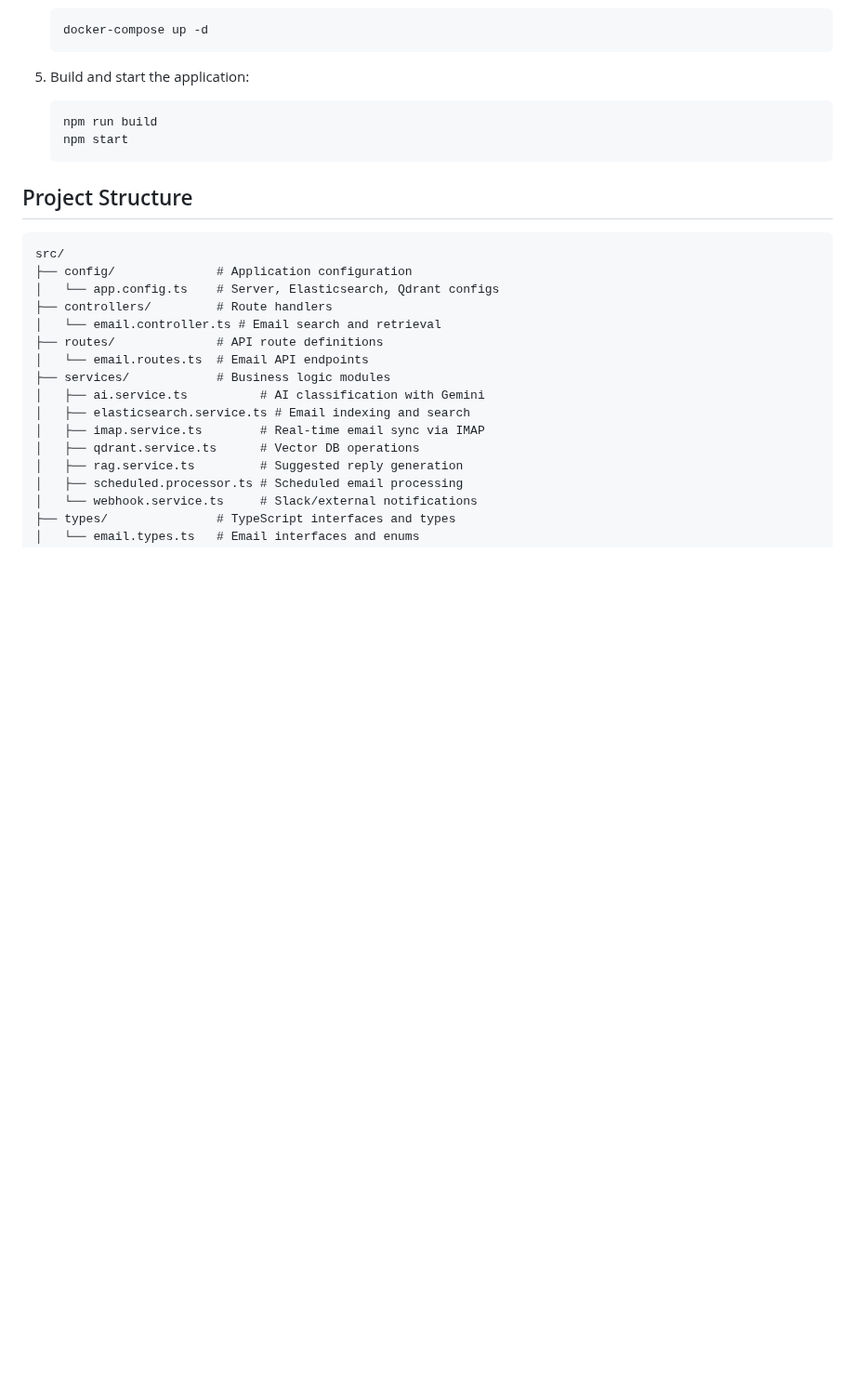
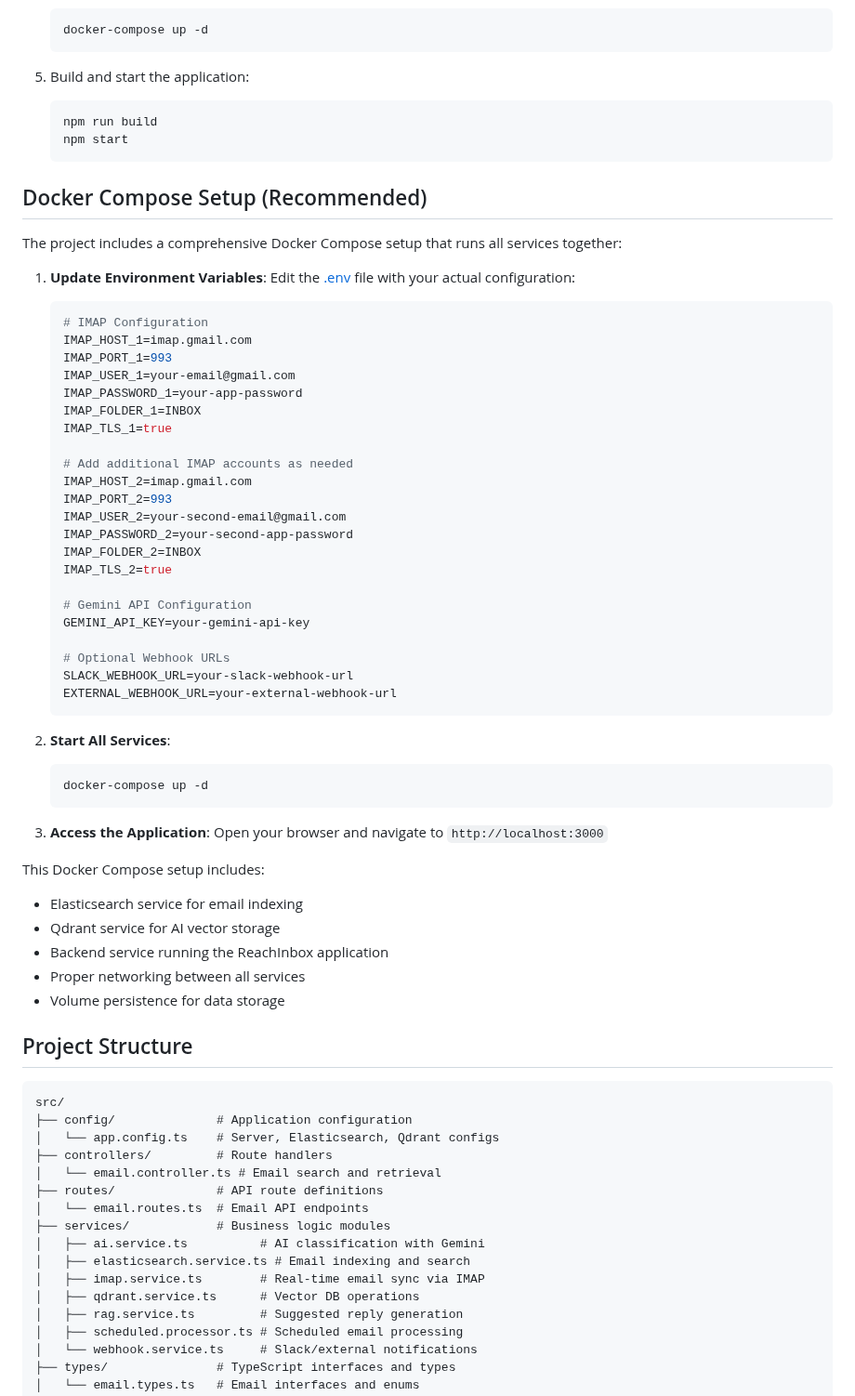
Before and after one commit to Bharadwaj204/ReachInbox-Onebox-AI, a Markdown page: README.md, the part around the change. Shown at 93% size. Rendered like a GitHub page; blank space fills up the shorter version.

Commit message:
Update README with Docker Compose setup instructions

````diff
--- a/README.md
+++ b/README.md
@@ -61,6 +61,52 @@ An AI-powered email aggregator that synchronizes emails in real-time, indexes th
    npm run build
    npm start
    ```
+
+## Docker Compose Setup (Recommended)
+
+The project includes a comprehensive Docker Compose setup that runs all services together:
+
+1. **Update Environment Variables**:
+   Edit the [.env](file:///C:/Users/91939/Desktop/onebox/.env) file with your actual configuration:
+   ```env
+   # IMAP Configuration
+   IMAP_HOST_1=imap.gmail.com
+   IMAP_PORT_1=993
+   IMAP_USER_1=your-email@gmail.com
+   IMAP_PASSWORD_1=your-app-password
+   IMAP_FOLDER_1=INBOX
+   IMAP_TLS_1=true
+
+   # Add additional IMAP accounts as needed
+   IMAP_HOST_2=imap.gmail.com
+   IMAP_PORT_2=993
+   IMAP_USER_2=your-second-email@gmail.com
+   IMAP_PASSWORD_2=your-second-app-password
+   IMAP_FOLDER_2=INBOX
+   IMAP_TLS_2=true
+
+   # Gemini API Configuration
+   GEMINI_API_KEY=your-gemini-api-key
+
+   # Optional Webhook URLs
+   SLACK_WEBHOOK_URL=your-slack-webhook-url
+   EXTERNAL_WEBHOOK_URL=your-external-webhook-url
+   ```
+
+2. **Start All Services**:
+   ```bash
+   docker-compose up -d
+   ```
+
+3. **Access the Application**:
+   Open your browser and navigate to `http://localhost:3000`
+
+This Docker Compose setup includes:
+- Elasticsearch service for email indexing
+- Qdrant service for AI vector storage
+- Backend service running the ReachInbox application
+- Proper networking between all services
+- Volume persistence for data storage
 
 ## Project Structure
 
````
